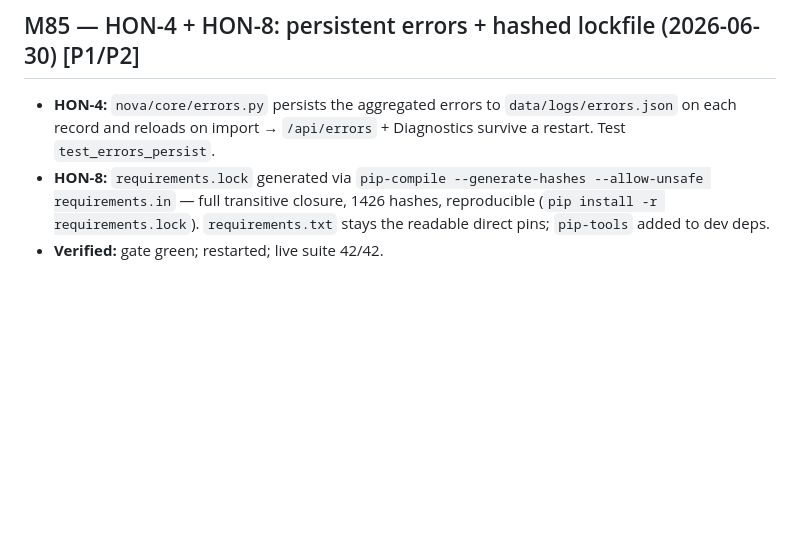
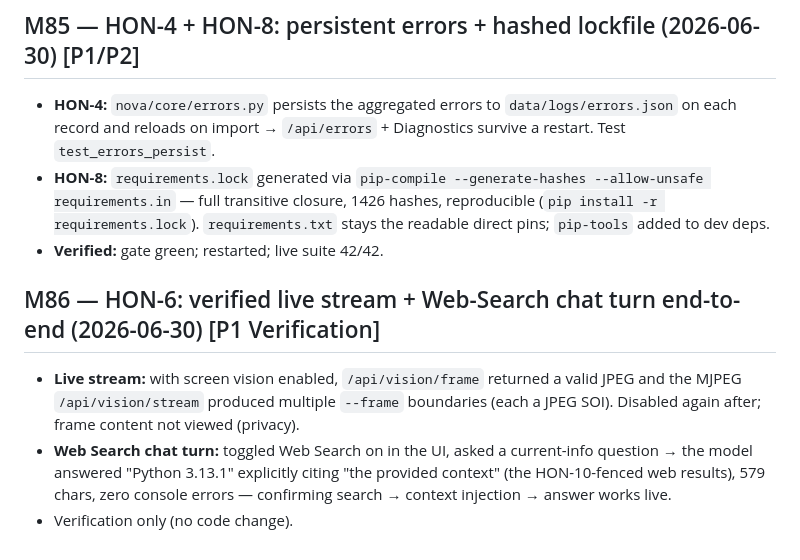
Before and after one commit to h5h39h-pixel/NOVA, a Markdown page: BUILD_LOG.md, the part around the change. Rendered like a GitHub page; blank space fills up the shorter version.

Commit message:
M86 (HON-6): verify live stream + Web-Search chat turn end-to-end
- Live stream: /api/vision/frame valid JPEG + MJPEG multi-frame boundaries
  (enabled, verified, disabled; content not viewed).
- Web Search chat: toggle on -> model answered with a cited current answer
  from the fenced web results, zero console errors. Verification only.

Co-Authored-By: Claude Opus 4.8 (1M context) <noreply@anthropic.com>

```diff
--- a/BUILD_LOG.md
+++ b/BUILD_LOG.md
@@ -1035,3 +1035,13 @@ encryption · SEC-5 HTTPS turnkey · SEC-6 exec audit + injection fix. **Next ph
   requirements.in` — full transitive closure, 1426 hashes, reproducible (`pip install -r
   requirements.lock`). `requirements.txt` stays the readable direct pins; `pip-tools` added to dev deps.
 - **Verified:** gate green; restarted; live suite 42/42.
+
+## M86 — HON-6: verified live stream + Web-Search chat turn end-to-end (2026-06-30)  [P1 Verification]
+
+- **Live stream:** with screen vision enabled, `/api/vision/frame` returned a valid JPEG and the MJPEG
+  `/api/vision/stream` produced multiple `--frame` boundaries (each a JPEG SOI). Disabled again after;
+  frame content not viewed (privacy).
+- **Web Search chat turn:** toggled Web Search on in the UI, asked a current-info question → the model
+  answered "Python 3.13.1" explicitly citing "the provided context" (the HON-10-fenced web results),
+  579 chars, zero console errors — confirming search → context injection → answer works live.
+- Verification only (no code change).
```
Also changed, not shown: TASKS.md (+1 -1 lines).
